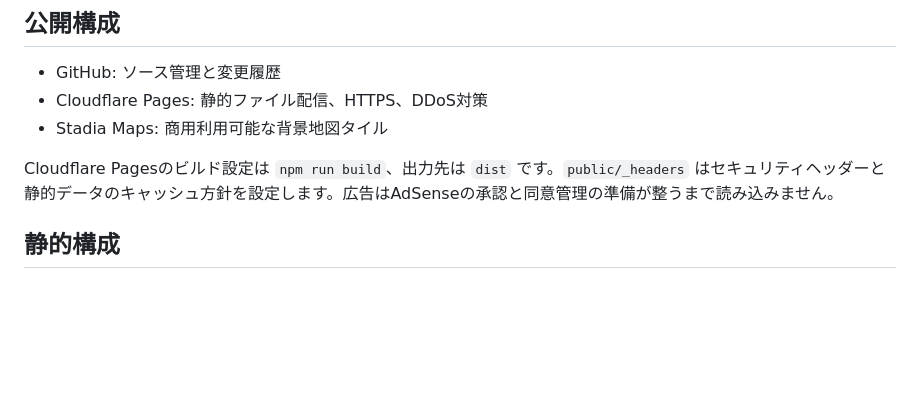
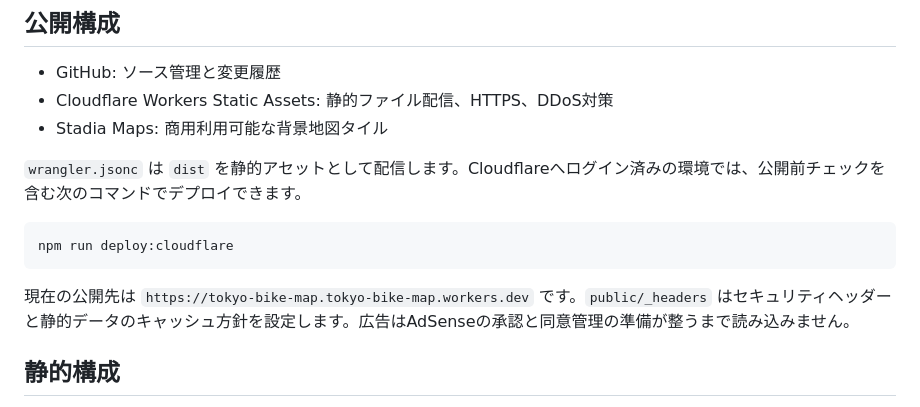
Before and after one commit to doubao-king/tokyo-bike-map, a Markdown page: README.md, the part around the change. Drawn GitHub-style; blank space fills up the shorter version.

Commit message:
Document live Cloudflare deployment

````diff
--- a/README.md
+++ b/README.md
@@ -138,10 +138,16 @@ npm run check:launch
 ## 公開構成
 
 - GitHub: ソース管理と変更履歴
-- Cloudflare Pages: 静的ファイル配信、HTTPS、DDoS対策
+- Cloudflare Workers Static Assets: 静的ファイル配信、HTTPS、DDoS対策
 - Stadia Maps: 商用利用可能な背景地図タイル
 
-Cloudflare Pagesのビルド設定は `npm run build`、出力先は `dist` です。`public/_headers` はセキュリティヘッダーと静的データのキャッシュ方針を設定します。広告はAdSenseの承認と同意管理の準備が整うまで読み込みません。
+`wrangler.jsonc` は `dist` を静的アセットとして配信します。Cloudflareへログイン済みの環境では、公開前チェックを含む次のコマンドでデプロイできます。
+
+```bash
+npm run deploy:cloudflare
+```
+
+現在の公開先は `https://tokyo-bike-map.tokyo-bike-map.workers.dev` です。`public/_headers` はセキュリティヘッダーと静的データのキャッシュ方針を設定します。広告はAdSenseの承認と同意管理の準備が整うまで読み込みません。
 
 ## 静的構成
 
````
